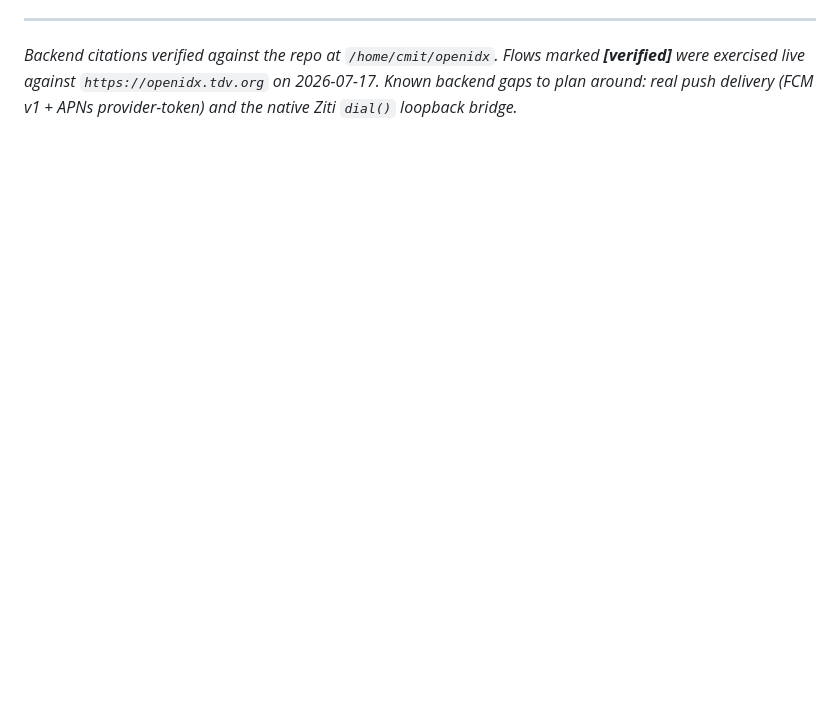
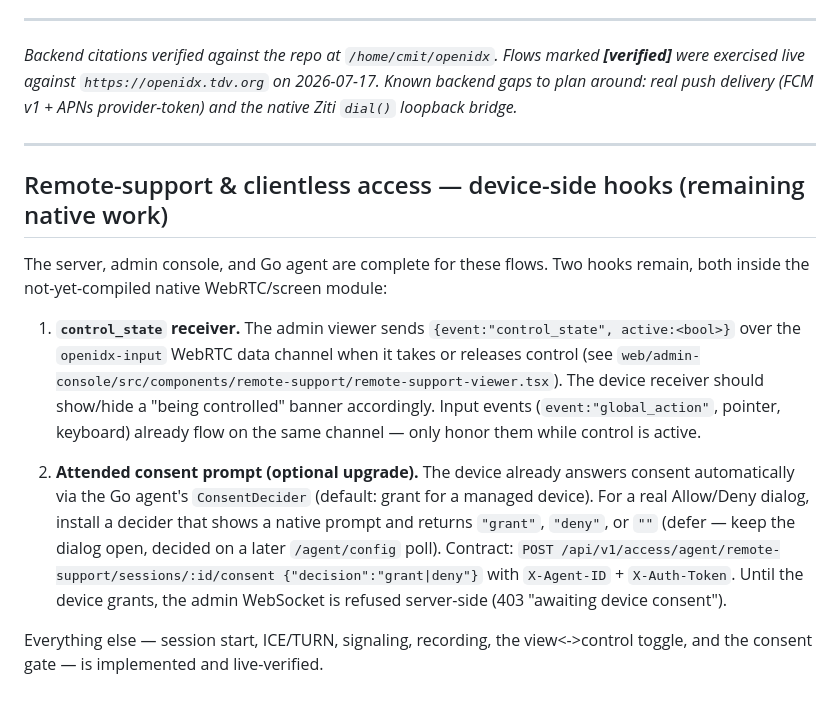
Before and after one commit to mhmtgngr/openidx, a Markdown page: docs/mobile-authenticator-developer-guide.md, the part around the change. GitHub-like rendering; blank space fills up the shorter version.

Commit message:
docs: document the two remaining device-side native hooks (control_state + attended consent prompt)

```diff
--- a/docs/mobile-authenticator-developer-guide.md
+++ b/docs/mobile-authenticator-developer-guide.md
@@ -514,3 +514,30 @@ Checklist:
 **[verified]** were exercised live against `https://openidx.tdv.org` on
 2026-07-17. Known backend gaps to plan around: real push delivery (FCM v1 + APNs
 provider-token) and the native Ziti `dial()` loopback bridge.*
+
+---
+
+## Remote-support & clientless access — device-side hooks (remaining native work)
+
+The server, admin console, and Go agent are complete for these flows. Two hooks
+remain, both inside the not-yet-compiled native WebRTC/screen module:
+
+1. **`control_state` receiver.** The admin viewer sends
+   `{event:"control_state", active:<bool>}` over the `openidx-input` WebRTC data
+   channel when it takes or releases control (see
+   `web/admin-console/src/components/remote-support/remote-support-viewer.tsx`).
+   The device receiver should show/hide a "being controlled" banner accordingly.
+   Input events (`event:"global_action"`, pointer, keyboard) already flow on the
+   same channel — only honor them while control is active.
+
+2. **Attended consent prompt (optional upgrade).** The device already answers
+   consent automatically via the Go agent's `ConsentDecider` (default: grant for
+   a managed device). For a real Allow/Deny dialog, install a decider that shows
+   a native prompt and returns `"grant"`, `"deny"`, or `""` (defer — keep the
+   dialog open, decided on a later `/agent/config` poll). Contract:
+   `POST /api/v1/access/agent/remote-support/sessions/:id/consent {"decision":"grant|deny"}`
+   with `X-Agent-ID` + `X-Auth-Token`. Until the device grants, the admin
+   WebSocket is refused server-side (403 "awaiting device consent").
+
+Everything else — session start, ICE/TURN, signaling, recording, the view<->control
+toggle, and the consent gate — is implemented and live-verified.
```
